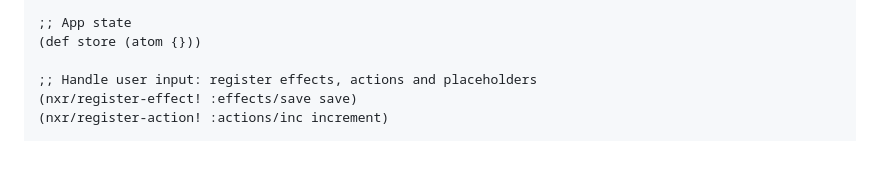
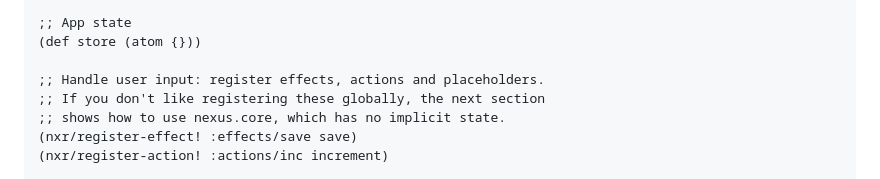
Before and after one commit to cjohansen/nexus, a Markdown page: Readme.md, the part around the change. GitHub-like rendering; blank space fills up the shorter version.

Commit message:
Clarify use of the registry vs core on first sight

```diff
--- a/Readme.md
+++ b/Readme.md
@@ -69,7 +69,9 @@ introduction to how it works.
 ;; App state
 (def store (atom {}))
 
-;; Handle user input: register effects, actions and placeholders
+;; Handle user input: register effects, actions and placeholders.
+;; If you don't like registering these globally, the next section
+;; shows how to use nexus.core, which has no implicit state.
 (nxr/register-effect! :effects/save save)
 (nxr/register-action! :actions/inc increment)
 
```
